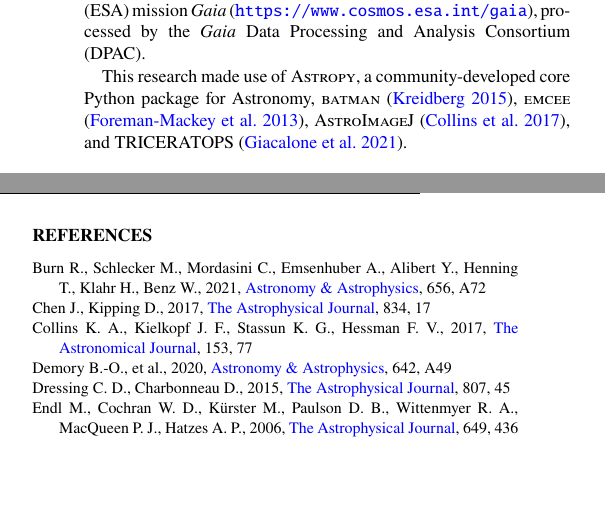
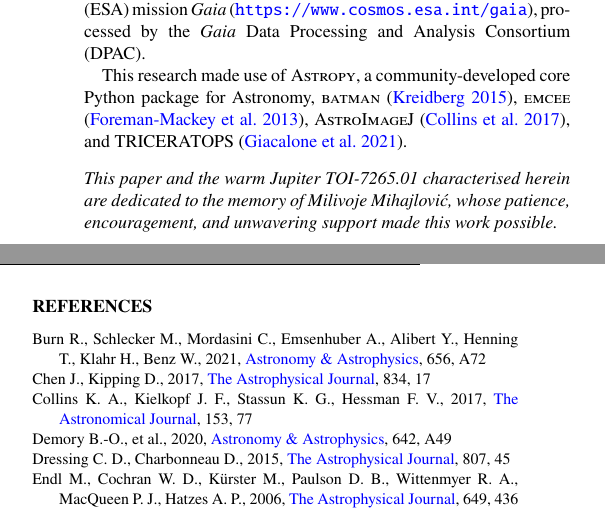
Before and after one commit to Nikknez69/TOI7265-SJF-Paper, a LaTeX paper (main.tex): two parts of the columns of page 11 of 11, joined at a grey line, cut so that both start at the same text, the shorter picture padded with empty space. Compiled offline with pdfLaTeX; a LaTeX package or settings file that is missing is left out.

Commit message:
Add dedication to Milivoje Mihajlović in Acknowledgements

```diff
--- a/main.tex
+++ b/main.tex
@@ -635,6 +635,9 @@ This paper includes data collected by the \textit{TESS} mission. Funding for the
 
 This research made use of \textsc{Astropy}, a community-developed core Python package for Astronomy, \batman{} \citep{kreidberg2015}, \emcee{} \citep{foremanmackey2013}, \AIJ{} \citep{collins2017}, and \triceratops{} \citep{giacalone2021}.
 
+\medskip
+\noindent\textit{This paper and the warm Jupiter TOI-7265.01 characterised herein are dedicated to the memory of Milivoje Mihajlovi\'c, whose patience, encouragement, and unwavering support made this work possible.}
+
 %%====================================================================
 \bibliographystyle{mnras}
 \bibliography{references}
```
